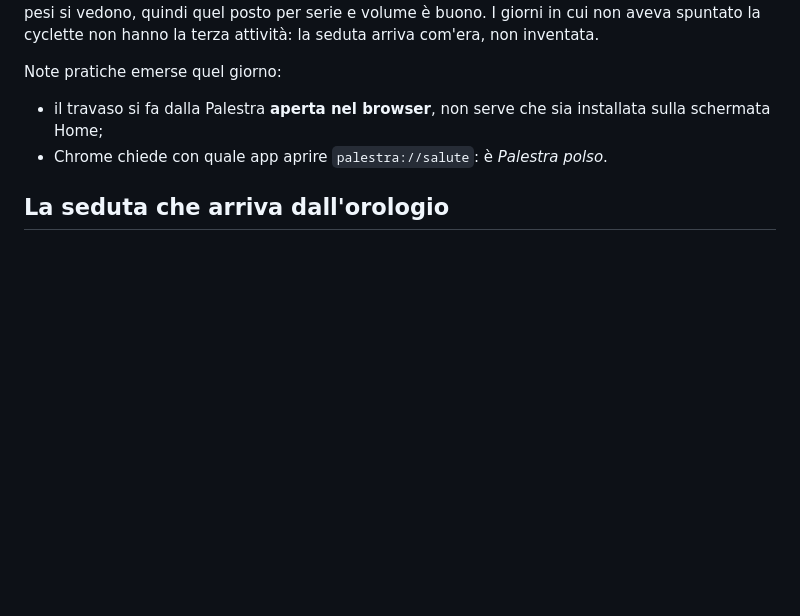
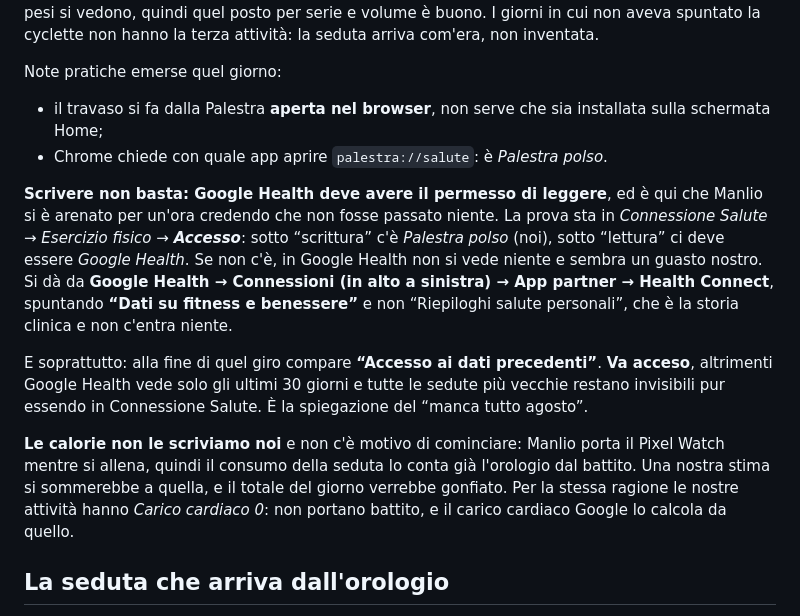
Before and after one commit to manliograndi-del/palestra, a Markdown page: CLAUDE.md, the part around the change. Rendered like a GitHub page; blank space fills up the shorter version.

Commit message:
Il pezzo che mancava: Google Health deve avere il permesso di leggere
Scrivere in Connessione Salute non basta. Senza l'accesso in lettura, e
senza "Accesso ai dati precedenti", in Google Health non si vede niente o
si vedono solo gli ultimi 30 giorni, e sembra un guasto nostro.

Co-Authored-By: Claude Opus 5 <noreply@anthropic.com>
Claude-Session: https://claude.ai/code/session_014K4axxBdXh8TyFW2XLKWtp

```diff
--- a/CLAUDE.md
+++ b/CLAUDE.md
@@ -403,6 +403,27 @@ Note pratiche emerse quel giorno:
   installata sulla schermata Home;
 - Chrome chiede con quale app aprire `palestra://salute`: è *Palestra polso*.
 
+**Scrivere non basta: Google Health deve avere il permesso di leggere**, ed è
+qui che Manlio si è arenato per un'ora credendo che non fosse passato niente.
+La prova sta in *Connessione Salute → Esercizio fisico → **Accesso***: sotto
+“scrittura” c'è *Palestra polso* (noi), sotto “lettura” ci deve essere *Google
+Health*. Se non c'è, in Google Health non si vede niente e sembra un guasto
+nostro. Si dà da **Google Health → Connessioni (in alto a sinistra) → App
+partner → Health Connect**, spuntando **“Dati su fitness e benessere”** e non
+“Riepiloghi salute personali”, che è la storia clinica e non c'entra niente.
+
+E soprattutto: alla fine di quel giro compare **“Accesso ai dati precedenti”**.
+**Va acceso**, altrimenti Google Health vede solo gli ultimi 30 giorni e tutte
+le sedute più vecchie restano invisibili pur essendo in Connessione Salute.
+È la spiegazione del “manca tutto agosto”.
+
+**Le calorie non le scriviamo noi** e non c'è motivo di cominciare: Manlio porta
+il Pixel Watch mentre si allena, quindi il consumo della seduta lo conta già
+l'orologio dal battito. Una nostra stima si sommerebbe a quella, e il totale
+del giorno verrebbe gonfiato. Per la stessa ragione le nostre attività hanno
+*Carico cardiaco 0*: non portano battito, e il carico cardiaco Google lo
+calcola da quello.
+
 ## La seduta che arriva dall'orologio
 
 Disegnata insieme a lui il 2026-08-24 e approvata schermata per schermata.
```
